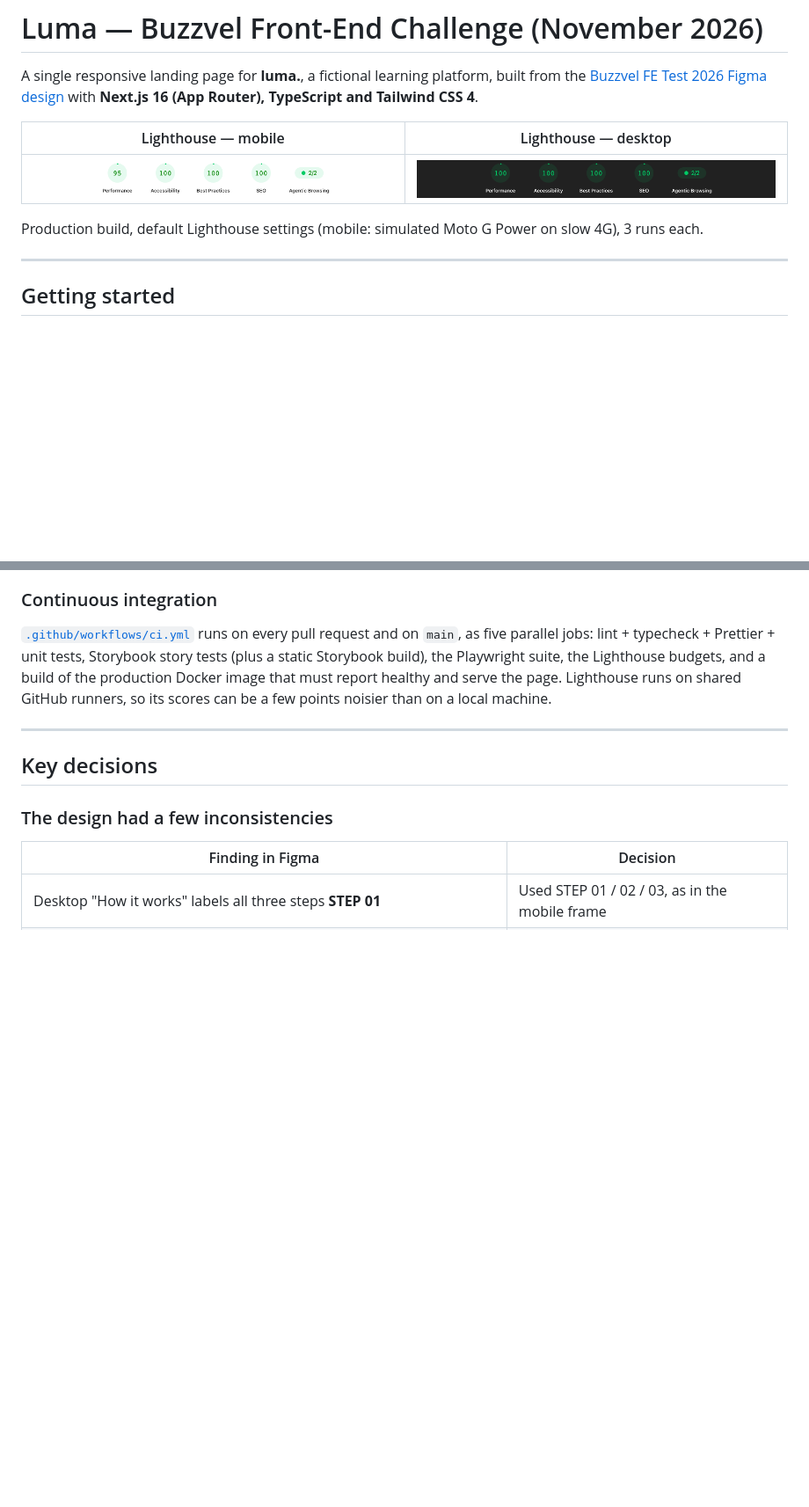
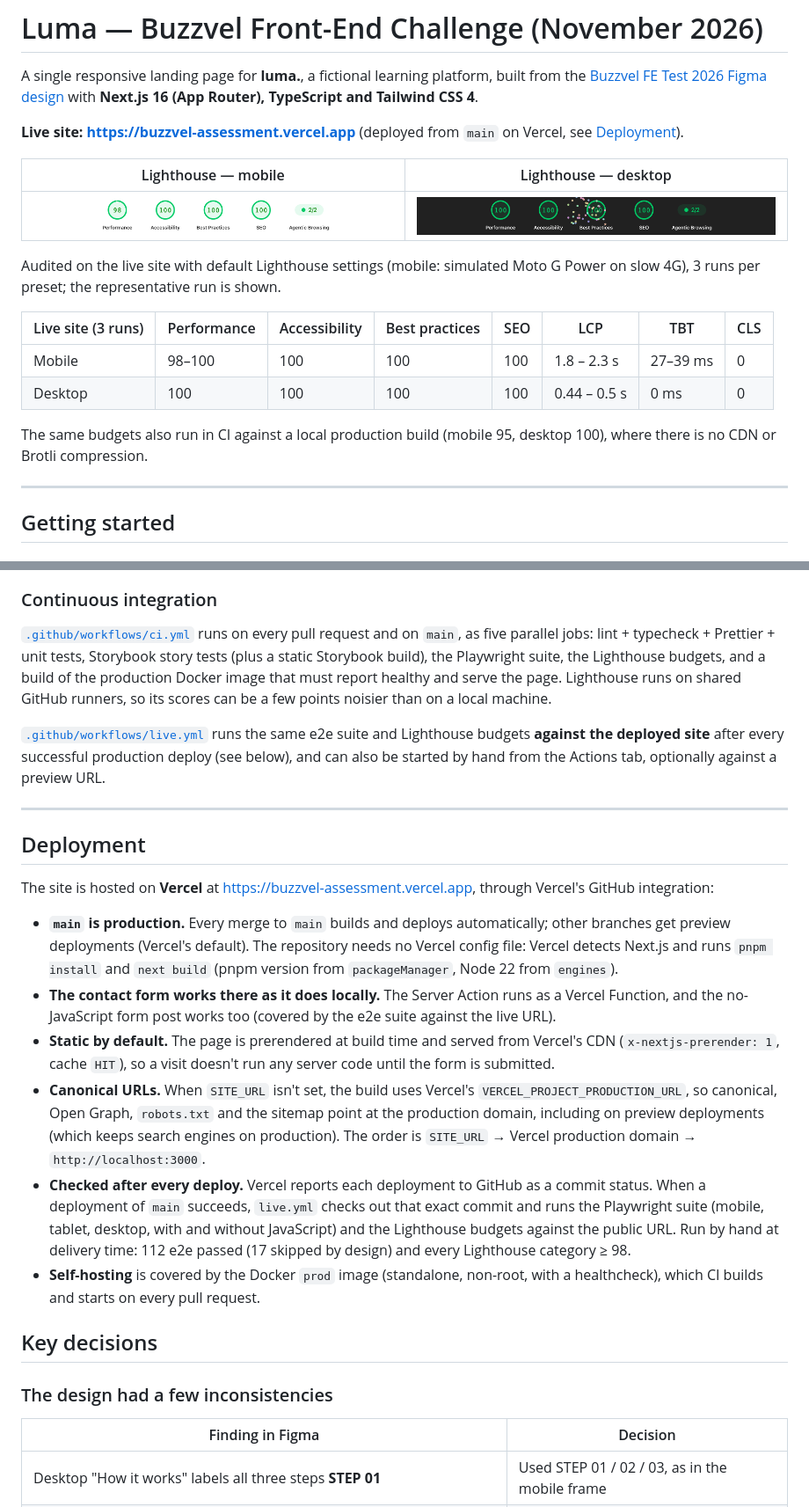
Before and after one commit to marlonbochi/buzzvel_assessment, a Markdown page: README.md, 2 parts joined by grey strips. Shown at 88% size. Drawn GitHub-style; pictures changed too: docs/lighthouse/desktop.png, docs/lighthouse/mobile.png; blank space fills up the shorter version.

Commit message:
docs: add live site, deployment notes and live Lighthouse results
Co-Authored-By: Claude Opus 5.5 <noreply@anthropic.com>

```diff
--- a/README.md
+++ b/README.md
@@ -4,5 +4,8 @@ A single responsive landing page for **luma.**, a fictional learning platform, b
 [Buzzvel FE Test 2026 Figma design](https://www.figma.com/design/G0zSf6gyynwzEusOCgm2CM/Buzzvel-FE---Test-2026)
 with **Next.js 16 (App Router), TypeScript and Tailwind CSS 4**.
 
+**Live site: <https://buzzvel-assessment.vercel.app>** (deployed from `main` on Vercel, see
+[Deployment](#deployment)).
+
 | Lighthouse — mobile                                         | Lighthouse — desktop                                           |
 | ----------------------------------------------------------- | -------------------------------------------------------------- |
@@ -10,5 +13,14 @@ with **Next.js 16 (App Router), TypeScript and Tailwind CSS 4**.
 
-Production build, default Lighthouse settings (mobile: simulated Moto G Power on slow 4G), 3 runs each.
+Audited on the live site with default Lighthouse settings (mobile: simulated Moto G Power on slow
+4G), 3 runs per preset; the representative run is shown.
+
+| Live site (3 runs) | Performance | Accessibility | Best practices | SEO | LCP          | TBT      | CLS |
+| ------------------ | ----------- | ------------- | -------------- | --- | ------------ | -------- | --- |
+| Mobile             | 98–100      | 100           | 100            | 100 | 1.8 – 2.3 s  | 27–39 ms | 0   |
+| Desktop            | 100         | 100           | 100            | 100 | 0.44 – 0.5 s | 0 ms     | 0   |
+
+The same budgets also run in CI against a local production build (mobile 95, desktop 100), where
+there is no CDN or Brotli compression.
 
 ---
 
@@ -82,7 +95,36 @@ Storybook build), the Playwright suite, the Lighthouse budgets, and a build of t
 image that must report healthy and serve the page. Lighthouse runs on shared GitHub runners, so its
 scores can be a few points noisier than on a local machine.
 
+[`.github/workflows/live.yml`](.github/workflows/live.yml) runs the same e2e suite and Lighthouse
+budgets **against the deployed site** after every successful production deploy (see below), and can
+also be started by hand from the Actions tab, optionally against a preview URL.
+
 ---
+
+## Deployment
+
+The site is hosted on **Vercel** at <https://buzzvel-assessment.vercel.app>, through Vercel's GitHub
+integration:
+
+- **`main` is production.** Every merge to `main` builds and deploys automatically; other branches
+  get preview deployments (Vercel's default). The repository needs no Vercel config file: Vercel detects Next.js and
+  runs `pnpm install` and `next build` (pnpm version from `packageManager`, Node 22 from `engines`).
+- **The contact form works there as it does locally.** The Server Action runs as a Vercel Function,
+  and the no-JavaScript form post works too (covered by the e2e suite against the live URL).
+- **Static by default.** The page is prerendered at build time and served from Vercel's CDN
+  (`x-nextjs-prerender: 1`, cache `HIT`), so a visit doesn't run any server code until the form is
+  submitted.
+- **Canonical URLs.** When `SITE_URL` isn't set, the build uses Vercel's
+  `VERCEL_PROJECT_PRODUCTION_URL`, so canonical, Open Graph, `robots.txt` and the sitemap point at
+  the production domain, including on preview deployments (which keeps search engines on
+  production). The order is `SITE_URL` → Vercel production domain → `http://localhost:3000`.
+- **Checked after every deploy.** Vercel reports each deployment to GitHub as a commit status. When
+  a deployment of `main` succeeds, `live.yml` checks out that exact commit and runs the Playwright
+  suite (mobile, tablet, desktop, with and without JavaScript) and the Lighthouse budgets against the
+  public URL. Run by hand at delivery time: 112 e2e passed (17 skipped by design) and every
+  Lighthouse category ≥ 98.
+- **Self-hosting** is covered by the Docker `prod` image (standalone, non-root, with a healthcheck),
+  which CI builds and starts on every pull request.
 
 ## Key decisions
 
```
Also changed, not shown: other parts of README.md (+15 -11 lines).
